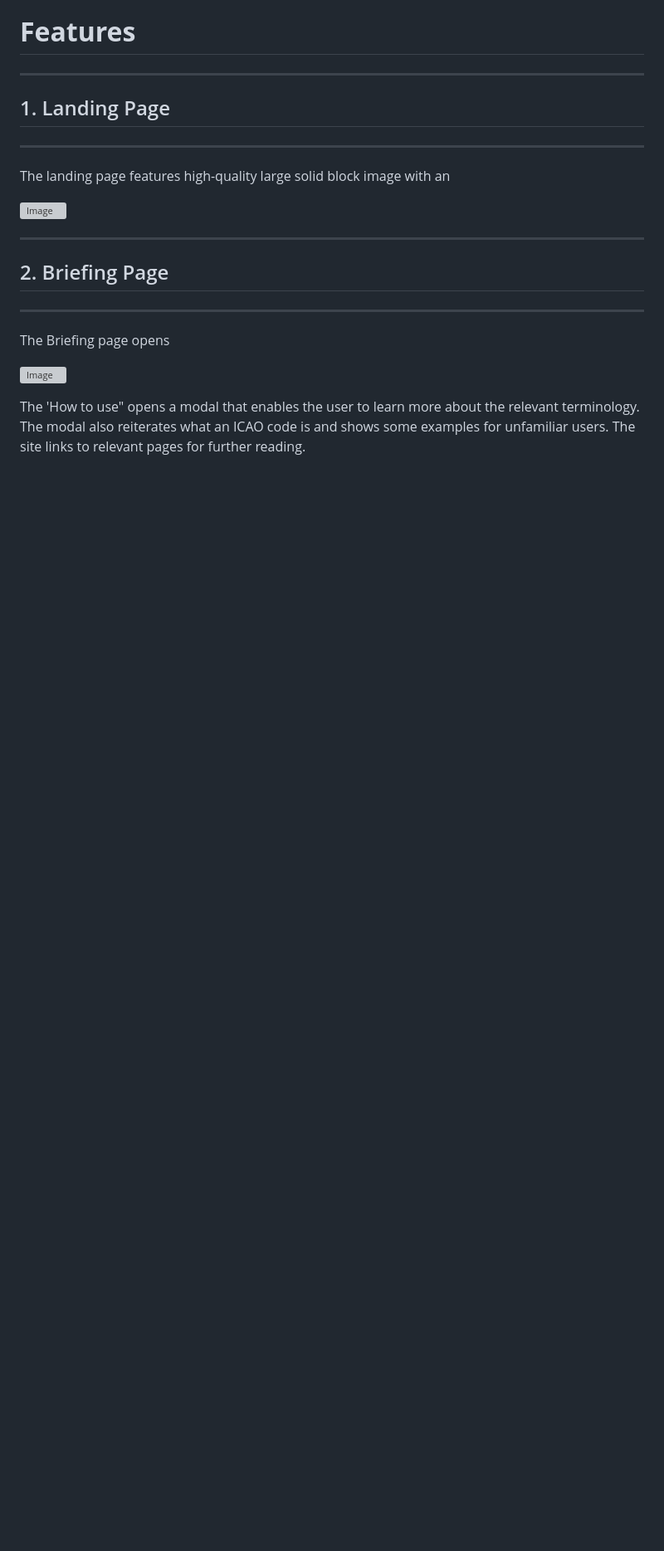
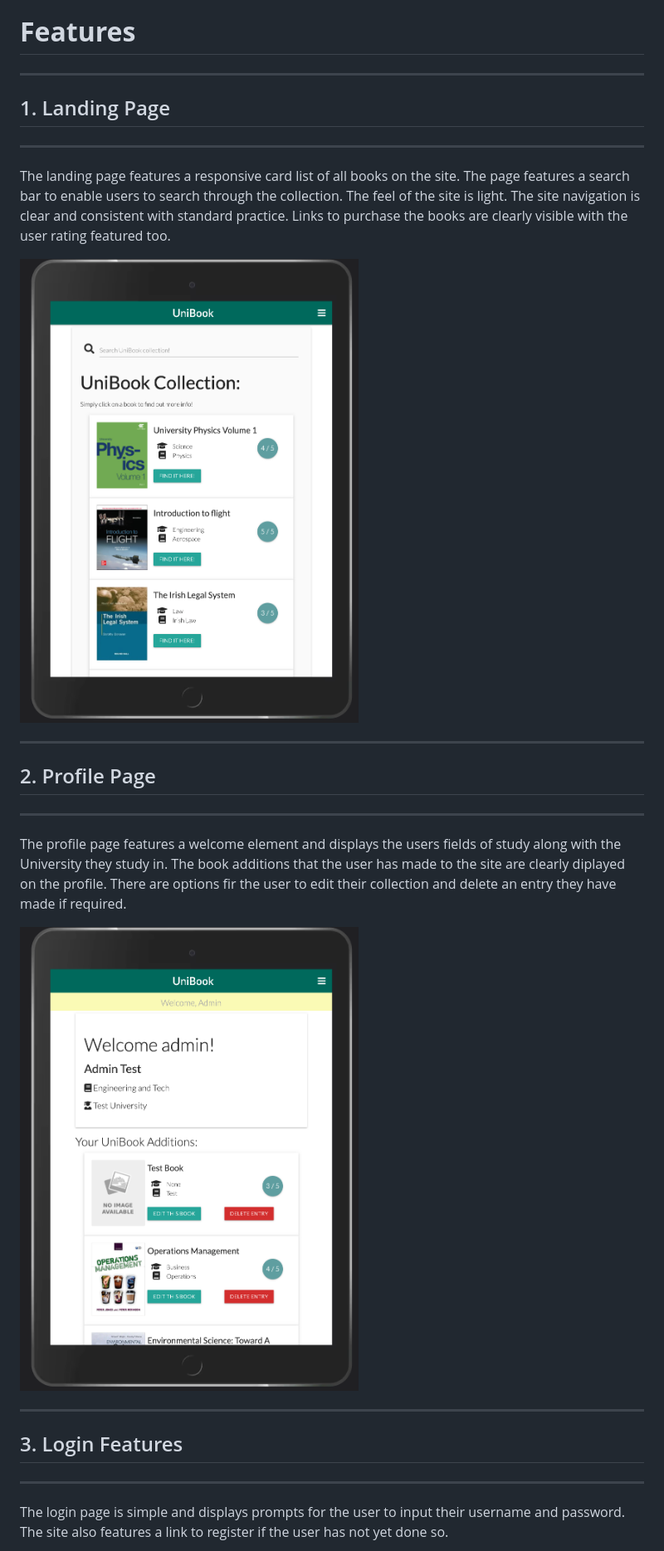
Before and after one commit to byrnelorcan/MS3-UniBook, a Markdown page: README.md, the part around the change printed below. Shown: that part at 83% size. Rendered like a GitHub page; pictures changed too: static/images/landing.png (added), static/images/profile.png (added); blank space fills up the shorter version; grey boxes are pictures that could not be loaded.

```diff
--- a/README.md
+++ b/README.md
@@ -148,16 +156,19 @@ The site also has 'Sans Serif' as an alternative font.
 ----------------
 ## 1. Landing Page
 -----------------
-The landing page features high-quality large solid block image with an
+The landing page features a responsive card list of all books on the site. The page features a search bar to enable users to search through the collection. The feel of the site is light. The site navigation is clear and consistent with standard practice. Links to purchase the books are clearly visible with the user rating featured too.
 
-![Image]()
+![Image](static/images/landing.png)
 
 ----------------------
-## 2. Briefing Page
+## 2. Profile Page
 ----------------------
-The Briefing page opens
+The profile page features a welcome element and displays the users fields of study along with the University they study in. The book additions that the user has made to the site are clearly diplayed on the profile. There are options fir the user to edit their collection and delete an entry they have made if required.
 
-![Image]()
+![Image](static/images/profile.png)
 
-The 'How to use" opens a modal that enables the user to learn more about the relevant terminology. The modal also reiterates what an ICAO code is and shows some examples for unfamiliar users. The site links to relevant pages for further reading.
+---------------------
+## 3. Login Features
+---------------------
+The login page is simple and displays prompts for the user to input their username and password. The site also features a link to register if the user has not yet done so.
 
```
Also changed, not shown: other parts of README.md (+35 -38 lines), static/images/book.png (added), static/images/colours.png (added), static/images/login.png (added), static/images/wireframe.png (added), 1 other file.
